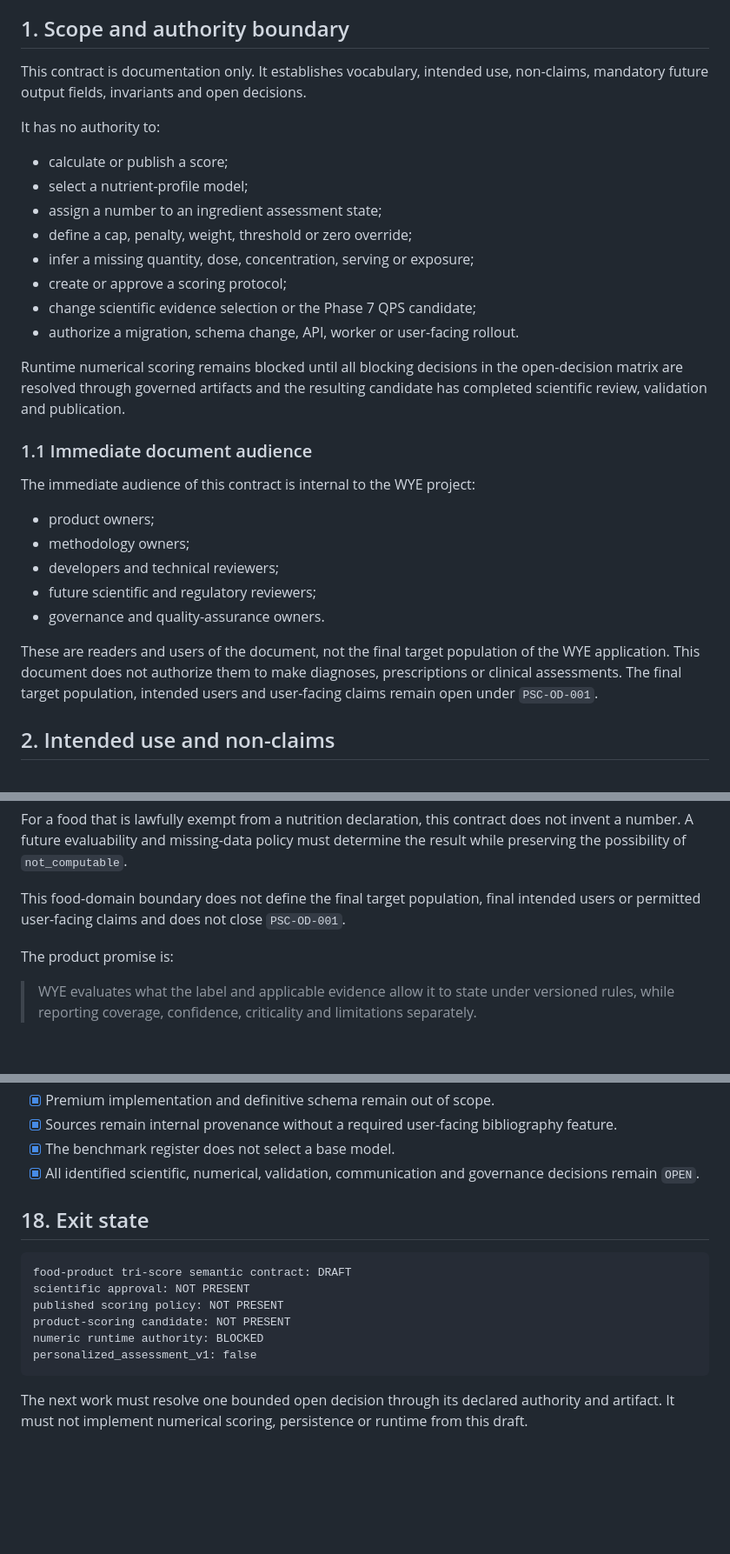
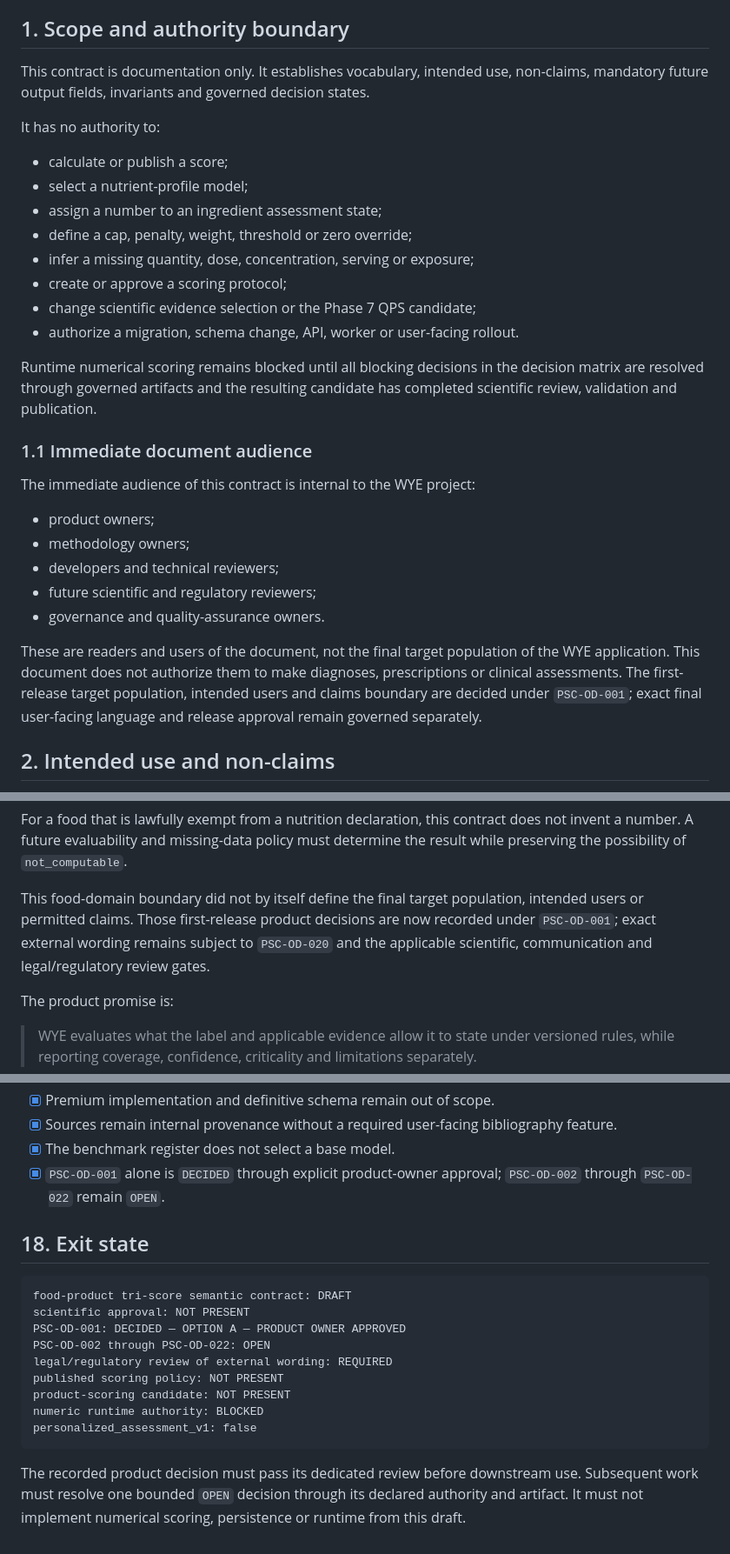
Before and after one commit to giuseppempastore/wye, a Markdown page: WYE_PRODUCT_SCORING_CONTRACT.md, 3 parts joined by grey strips. Shown at 87% size. Drawn GitHub-style; blank space fills up the shorter version.

````diff
--- a/WYE_PRODUCT_SCORING_CONTRACT.md
+++ b/WYE_PRODUCT_SCORING_CONTRACT.md
@@ -30,7 +30,8 @@ version, digest, scientific review and validation corpus.
 ## 1. Scope and authority boundary
 
 This contract is documentation only. It establishes vocabulary, intended use,
-non-claims, mandatory future output fields, invariants and open decisions.
+non-claims, mandatory future output fields, invariants and governed decision
+states.
 
 It has no authority to:
 
@@ -44,7 +45,7 @@ It has no authority to:
 - authorize a migration, schema change, API, worker or user-facing rollout.
 
 Runtime numerical scoring remains blocked until all blocking decisions in the
-open-decision matrix are resolved through governed artifacts and the resulting
+decision matrix are resolved through governed artifacts and the resulting
 candidate has completed scientific review, validation and publication.
 
 ### 1.1 Immediate document audience
@@ -59,8 +60,9 @@ The immediate audience of this contract is internal to the WYE project:
 
 These are readers and users of the document, not the final target population of
 the WYE application. This document does not authorize them to make diagnoses,
-prescriptions or clinical assessments. The final target population, intended
-users and user-facing claims remain open under `PSC-OD-001`.
+prescriptions or clinical assessments. The first-release target population,
+intended users and claims boundary are decided under `PSC-OD-001`; exact final
+user-facing language and release approval remain governed separately.
 
 ## 2. Intended use and non-claims
 
@@ -80,9 +82,11 @@ For a food that is lawfully exempt from a nutrition declaration, this contract
 does not invent a number. A future evaluability and missing-data policy must
 determine the result while preserving the possibility of `not_computable`.
 
-This food-domain boundary does not define the final target population, final
-intended users or permitted user-facing claims and does not close
-`PSC-OD-001`.
+This food-domain boundary did not by itself define the final target population,
+intended users or permitted claims. Those first-release product decisions are
+now recorded under `PSC-OD-001`; exact external wording remains subject to
+`PSC-OD-020` and the applicable scientific, communication and legal/regulatory
+review gates.
 
 The product promise is:
 
@@ -857,20 +890,24 @@ No decision in this matrix is approved or closed by this document.
 - [x] Sources remain internal provenance without a required user-facing
   bibliography feature.
 - [x] The benchmark register does not select a base model.
-- [x] All identified scientific, numerical, validation, communication and
-  governance decisions remain `OPEN`.
+- [x] `PSC-OD-001` alone is `DECIDED` through explicit product-owner approval;
+  `PSC-OD-002` through `PSC-OD-022` remain `OPEN`.
 
 ## 18. Exit state
 
 ```text
 food-product tri-score semantic contract: DRAFT
 scientific approval: NOT PRESENT
+PSC-OD-001: DECIDED — OPTION A — PRODUCT OWNER APPROVED
+PSC-OD-002 through PSC-OD-022: OPEN
+legal/regulatory review of external wording: REQUIRED
 published scoring policy: NOT PRESENT
 product-scoring candidate: NOT PRESENT
 numeric runtime authority: BLOCKED
 personalized_assessment_v1: false
 ```
 
-The next work must resolve one bounded open decision through its declared
-authority and artifact. It must not implement numerical scoring, persistence or
-runtime from this draft.
+The recorded product decision must pass its dedicated review before downstream
+use. Subsequent work must resolve one bounded `OPEN` decision through its
+declared authority and artifact. It must not implement numerical scoring,
+persistence or runtime from this draft.
````
Also changed, not shown: other parts of WYE_PRODUCT_SCORING_CONTRACT.md (+35 -6 lines), WYE_PRODUCT_INTENDED_USE_CLAIMS_RFC.md (added, +487 -0 lines).
